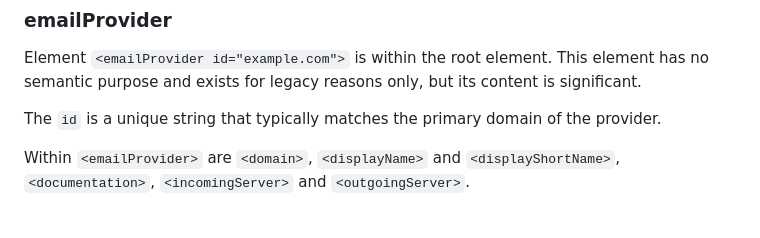
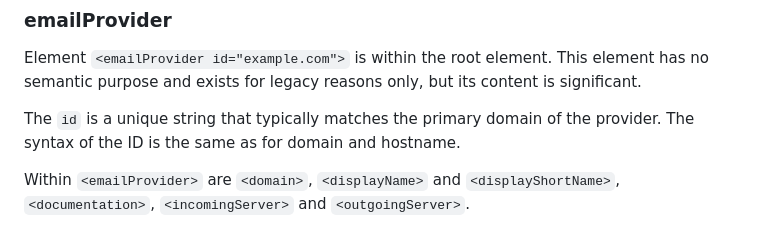
Before and after one commit to benbucksch/autoconfig-spec, a Markdown page: draft-ietf-mailmaint-autoconfig.md, the part around the change. GitHub-like rendering.

Commit message:
Syntax of <emailProvider id=''>

```diff
--- a/draft-ietf-mailmaint-autoconfig.md
+++ b/draft-ietf-mailmaint-autoconfig.md
@@ -296,8 +296,7 @@ Element `<emailProvider id="example.com">` is within the root element.
 This element has no semantic purpose and exists for legacy reasons only,
 but its content is significant.
 
-The `id` is a unique string that typically matches the primary domain of the
-provider.
+The `id` is a unique string that typically matches the primary domain of the provider. The syntax of the ID is the same as for domain and hostname.
 
 Within `<emailProvider>` are `<domain>`, `<displayName>` and
 `<displayShortName>`, `<documentation>`, `<incomingServer>` and
```
